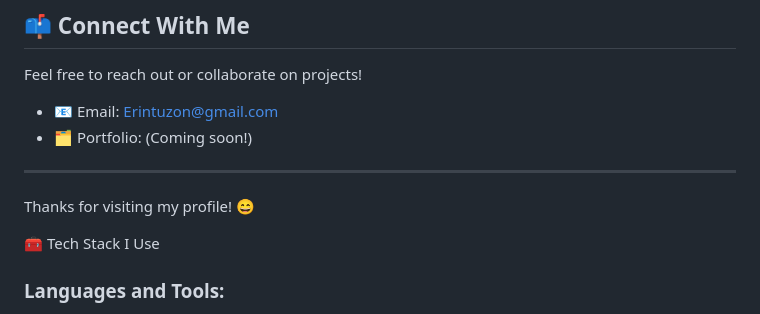
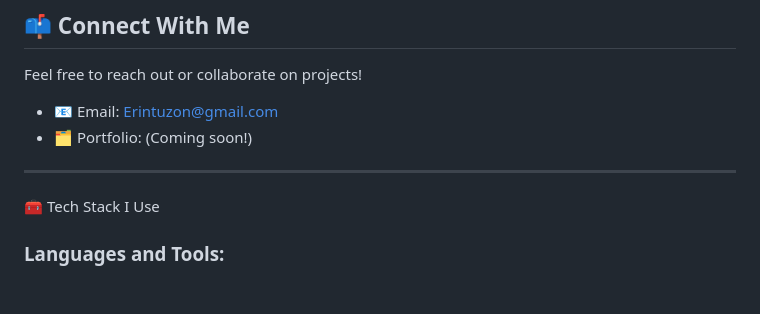
Before and after one commit to Nire1317/Nire1317, a Markdown page: README.md, the part around one of its changes. Rendered like a GitHub page; blank space fills up the shorter version.

```diff
--- a/README.md
+++ b/README.md
@@ -27,7 +27,6 @@ Feel free to reach out or collaborate on projects!
 
 ---
 
-Thanks for visiting my profile! 😄
 
 🧰 Tech Stack I Use
 
```
Also changed, not shown: other parts of README.md (+3 -0 lines).
